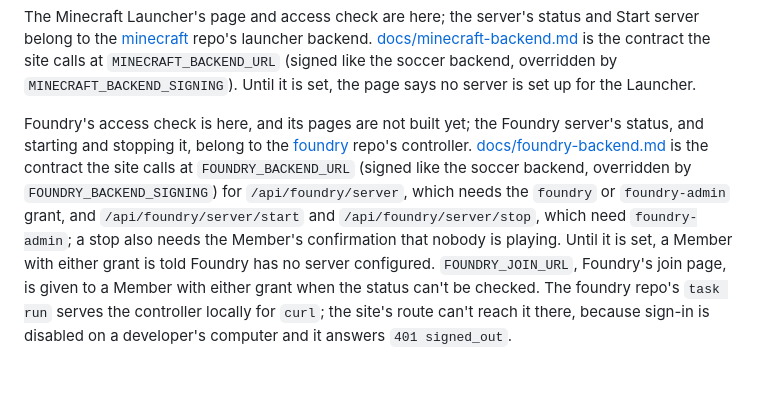
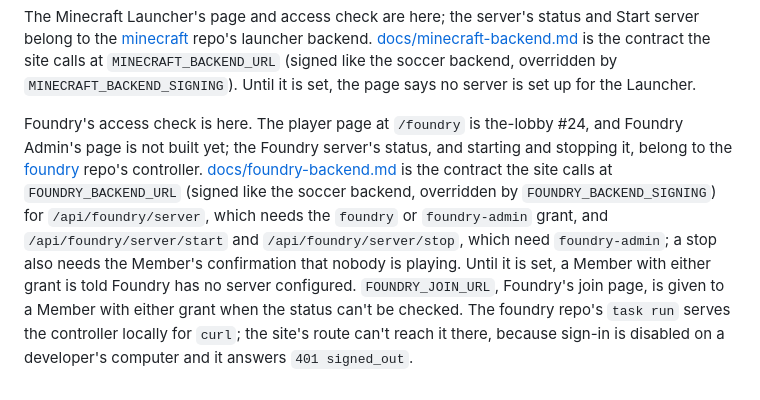
Before and after one commit to CraigDevJohnson/the-lobby, a Markdown page: README.md, the part around the change. GitHub-like rendering.

```diff
--- a/README.md
+++ b/README.md
@@ -14,4 +14,4 @@ The Let's Plan Soccer screen is here; its league access and calendar files are t
 
 The Minecraft Launcher's page and access check are here; the server's status and Start server belong to the [minecraft](https://github.com/CraigDevJohnson/minecraft) repo's launcher backend. [docs/minecraft-backend.md](docs/minecraft-backend.md) is the contract the site calls at `MINECRAFT_BACKEND_URL` (signed like the soccer backend, overridden by `MINECRAFT_BACKEND_SIGNING`). Until it is set, the page says no server is set up for the Launcher.
 
-Foundry's access check is here, and its pages are not built yet; the Foundry server's status, and starting and stopping it, belong to the [foundry](https://github.com/CraigDevJohnson/foundry) repo's controller. [docs/foundry-backend.md](docs/foundry-backend.md) is the contract the site calls at `FOUNDRY_BACKEND_URL` (signed like the soccer backend, overridden by `FOUNDRY_BACKEND_SIGNING`) for `/api/foundry/server`, which needs the `foundry` or `foundry-admin` grant, and `/api/foundry/server/start` and `/api/foundry/server/stop`, which need `foundry-admin`; a stop also needs the Member's confirmation that nobody is playing. Until it is set, a Member with either grant is told Foundry has no server configured. `FOUNDRY_JOIN_URL`, Foundry's join page, is given to a Member with either grant when the status can't be checked. The foundry repo's `task run` serves the controller locally for `curl`; the site's route can't reach it there, because sign-in is disabled on a developer's computer and it answers `401 signed_out`.
+Foundry's access check is here. The player page at `/foundry` is the-lobby #24, and Foundry Admin's page is not built yet; the Foundry server's status, and starting and stopping it, belong to the [foundry](https://github.com/CraigDevJohnson/foundry) repo's controller. [docs/foundry-backend.md](docs/foundry-backend.md) is the contract the site calls at `FOUNDRY_BACKEND_URL` (signed like the soccer backend, overridden by `FOUNDRY_BACKEND_SIGNING`) for `/api/foundry/server`, which needs the `foundry` or `foundry-admin` grant, and `/api/foundry/server/start` and `/api/foundry/server/stop`, which need `foundry-admin`; a stop also needs the Member's confirmation that nobody is playing. Until it is set, a Member with either grant is told Foundry has no server configured. `FOUNDRY_JOIN_URL`, Foundry's join page, is given to a Member with either grant when the status can't be checked. The foundry repo's `task run` serves the controller locally for `curl`; the site's route can't reach it there, because sign-in is disabled on a developer's computer and it answers `401 signed_out`.
```
Also changed, not shown: docs/foundry-backend.md (+1 -1 lines).
